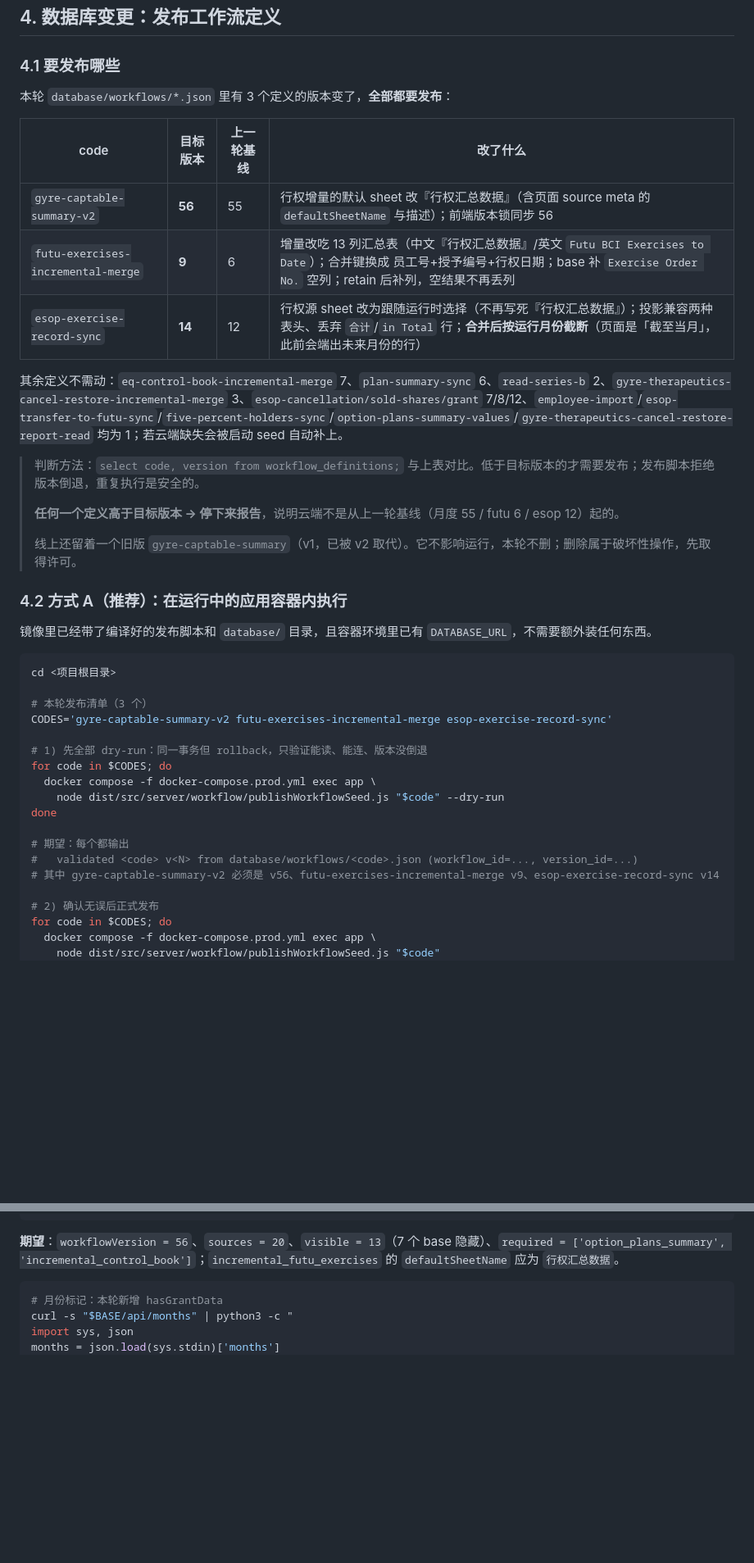
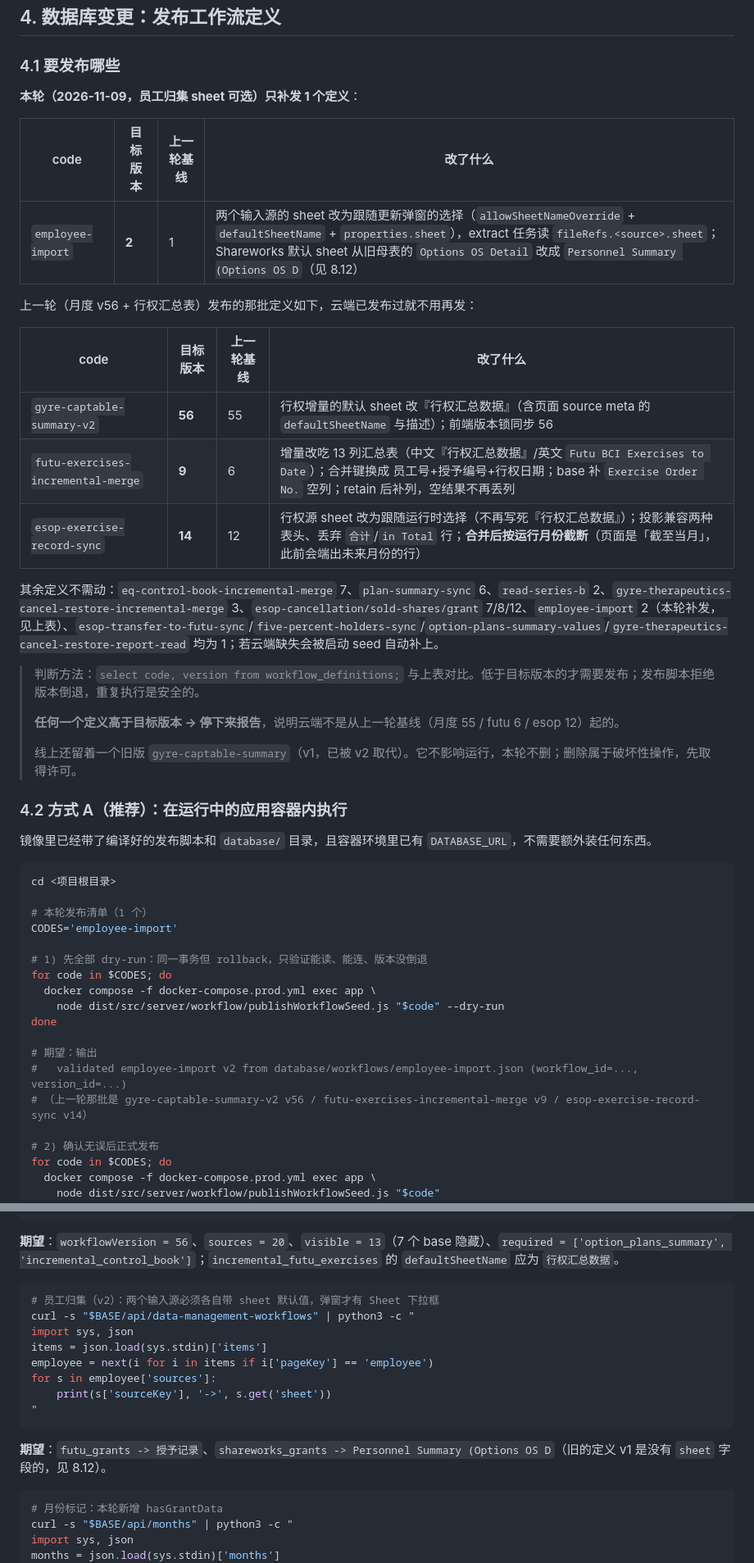
Before and after one commit to wayblink/gyre, a Markdown page: DEPLOY-RUNBOOK.md, 2 parts joined by grey strips. Shown at 82% size. Drawn GitHub-style; blank space fills up the shorter version.

````diff
--- a/DEPLOY-RUNBOOK.md
+++ b/DEPLOY-RUNBOOK.md
@@ -174,7 +174,13 @@ select count(*) as monthly_instances from monthly_run_instances;
 
 ### 4.1 要发布哪些
 
-本轮 `database/workflows/*.json` 里有 3 个定义的版本变了，**全部都要发布**：
+**本轮（2026-11-09，员工归集 sheet 可选）只补发 1 个定义**：
+
+| code              | 目标版本 | 上一轮基线 | 改了什么                                                                                                                                                             |
+| ----------------- | -------- | ---------- | -------------------------------------------------------------------------------------------------------------------------------------------------------------------- |
+| `employee-import` | **2**    | 1          | 两个输入源的 sheet 改为跟随更新弹窗的选择（`allowSheetNameOverride` + `defaultSheetName` + `properties.sheet`），extract 任务读 `fileRefs.<source>.sheet`；Shareworks 默认 sheet 从旧母表的 `Options OS Detail` 改成 `Personnel Summary (Options OS D`（见 8.12） |
+
+上一轮（月度 v56 + 行权汇总表）发布的那批定义如下，云端已发布过就不用再发：
 
 | code                               | 目标版本 | 上一轮基线 | 改了什么                                                                                                                                                                             |
 | ---------------------------------- | -------- | ---------- | ------------------------------------------------------------------------------------------------------------------------------------------------------------------------------------ |
@@ -182,7 +188,7 @@ select count(*) as monthly_instances from monthly_run_instances;
 | `futu-exercises-incremental-merge` | **9**    | 6          | 增量改吃 13 列汇总表（中文『行权汇总数据』/英文 `Futu BCI Exercises to Date`）；合并键换成 员工号+授予编号+行权日期；base 补 `Exercise Order No.` 空列；retain 后补列，空结果不再丢列 |
 | `esop-exercise-record-sync`        | **14**   | 12         | 行权源 sheet 改为跟随运行时选择（不再写死『行权汇总数据』）；投影兼容两种表头、丢弃 `合计`/`in Total` 行；**合并后按运行月份截断**（页面是「截至当月」，此前会端出未来月份的行）       |
 
-其余定义不需动：`eq-control-book-incremental-merge` 7、`plan-summary-sync` 6、`read-series-b` 2、`gyre-therapeutics-cancel-restore-incremental-merge` 3、`esop-cancellation/sold-shares/grant` 7/8/12、`employee-import`/`esop-transfer-to-futu-sync`/`five-percent-holders-sync`/`option-plans-summary-values`/`gyre-therapeutics-cancel-restore-report-read` 均为 1；若云端缺失会被启动 seed 自动补上。
+其余定义不需动：`eq-control-book-incremental-merge` 7、`plan-summary-sync` 6、`read-series-b` 2、`gyre-therapeutics-cancel-restore-incremental-merge` 3、`esop-cancellation/sold-shares/grant` 7/8/12、`employee-import` 2（本轮补发，见上表）、`esop-transfer-to-futu-sync`/`five-percent-holders-sync`/`option-plans-summary-values`/`gyre-therapeutics-cancel-restore-report-read` 均为 1；若云端缺失会被启动 seed 自动补上。
 
 > 判断方法：`select code, version from workflow_definitions;` 与上表对比。低于目标版本的才需要发布；发布脚本拒绝版本倒退，重复执行是安全的。
 >
@@ -197,8 +203,8 @@ select count(*) as monthly_instances from monthly_run_instances;
 ```bash
 cd <项目根目录>
 
-# 本轮发布清单（3 个）
-CODES='gyre-captable-summary-v2 futu-exercises-incremental-merge esop-exercise-record-sync'
+# 本轮发布清单（1 个）
+CODES='employee-import'
 
 # 1) 先全部 dry-run：同一事务但 rollback，只验证能读、能连、版本没倒退
 for code in $CODES; do
@@ -206,9 +212,9 @@ for code in $CODES; do
     node dist/src/server/workflow/publishWorkflowSeed.js "$code" --dry-run
 done
 
-# 期望：每个都输出
-#   validated <code> v<N> from database/workflows/<code>.json (workflow_id=..., version_id=...)
-# 其中 gyre-captable-summary-v2 必须是 v56、futu-exercises-incremental-merge v9、esop-exercise-record-sync v14
+# 期望：输出
+#   validated employee-import v2 from database/workflows/employee-import.json (workflow_id=..., version_id=...)
+# （上一轮那批是 gyre-captable-summary-v2 v56 / futu-exercises-incremental-merge v9 / esop-exercise-record-sync v14）
 
 # 2) 确认无误后正式发布
 for code in $CODES; do
@@ -432,6 +438,19 @@ print('required =', [s['sourceKey'] for s in d['sources'] if s.get('required')])
 ```
 
 **期望**：`workflowVersion = 56`、`sources = 20`、`visible = 13`（7 个 base 隐藏）、`required = ['option_plans_summary', 'incremental_control_book']`；`incremental_futu_exercises` 的 `defaultSheetName` 应为 `行权汇总数据`。
+
+```bash
+# 员工归集（v2）：两个输入源必须各自带 sheet 默认值，弹窗才有 Sheet 下拉框
+curl -s "$BASE/api/data-management-workflows" | python3 -c "
+import sys, json
+items = json.load(sys.stdin)['items']
+employee = next(i for i in items if i['pageKey'] == 'employee')
+for s in employee['sources']:
+    print(s['sourceKey'], '->', s.get('sheet'))
+"
+```
+
+**期望**：`futu_grants -> 授予记录`、`shareworks_grants -> Personnel Summary (Options OS D`（旧的定义 v1 是没有 `sheet` 字段的，见 8.12）。
 
 ```bash
 # 月份标记：本轮新增 hasGrantData
````
Also changed, not shown: other parts of DEPLOY-RUNBOOK.md (+48 -1 lines).
